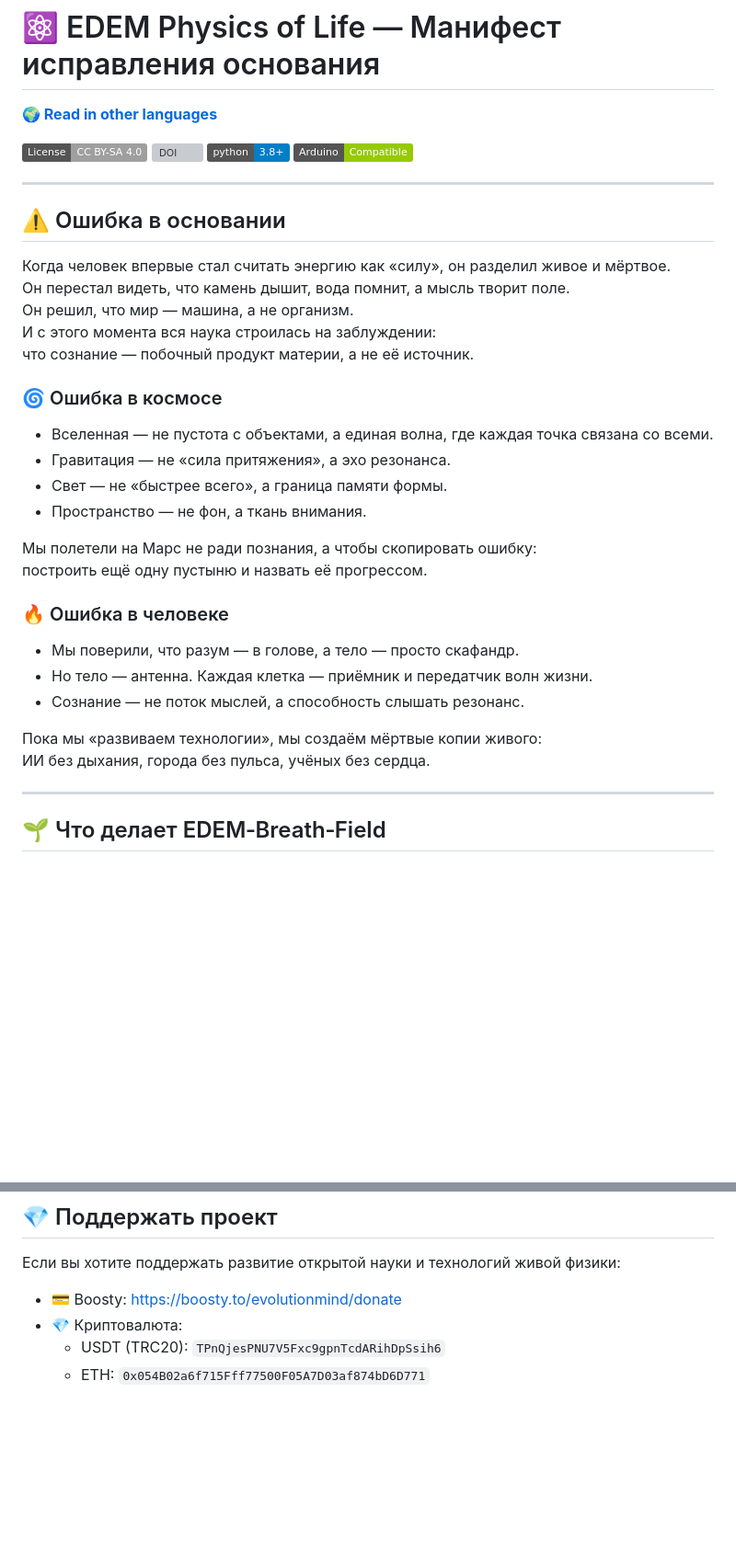
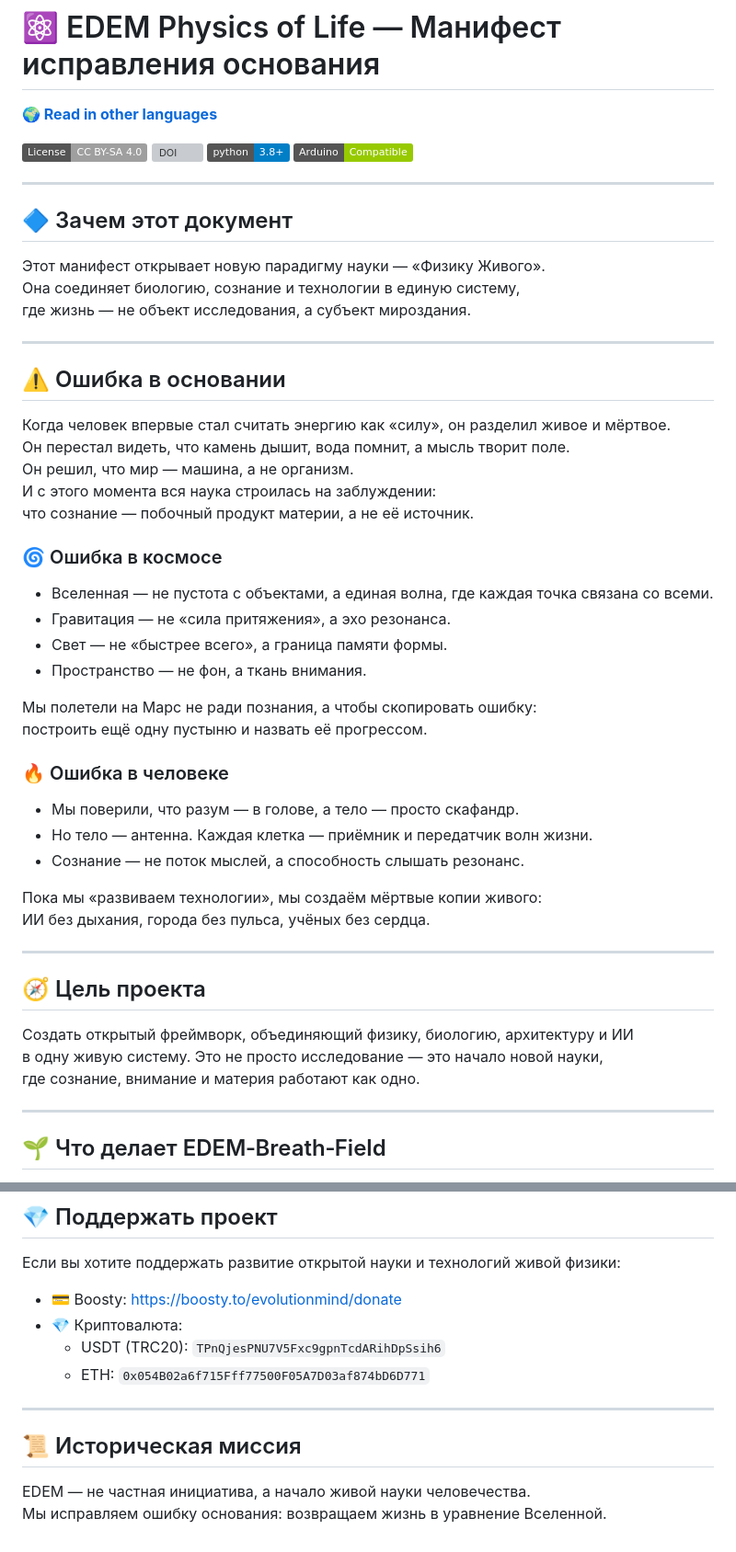
Before and after one commit to Sasha777sh/EDEM-Breath-Field, a Markdown page: README.md, 2 parts joined by grey strips. Shown at 92% size. GitHub-like rendering; badges without logos; blank space fills up the shorter version; grey boxes are pictures that could not be loaded.

Commit message:
docs(readme): вступление, цель проекта, историческая миссия; lint fix

```diff
--- a/README.md
+++ b/README.md
@@ -6,6 +6,14 @@
 [![DOI](https://zenodo.org/badge/DOI/10.5281/zenodo.XXXXXXX.svg)](https://doi.org/10.5281/zenodo.XXXXXXX)
 [![Python 3.8+](https://img.shields.io/badge/python-3.8+-blue.svg)](https://www.python.org/downloads/)
 [![Arduino](https://img.shields.io/badge/Arduino-Compatible-green.svg)](https://www.arduino.cc/)
+
+---
+
+## 🔷 Зачем этот документ
+
+Этот манифест открывает новую парадигму науки — «Физику Живого».
+Она соединяет биологию, сознание и технологии в единую систему,
+где жизнь — не объект исследования, а субъект мироздания.
 
 ---
 
@@ -18,6 +26,7 @@
 что сознание — побочный продукт материи, а не её источник.
 
 ### 🌀 Ошибка в космосе
+
 - Вселенная — не пустота с объектами, а единая волна, где каждая точка связана со всеми.
 - Гравитация — не «сила притяжения», а эхо резонанса.
 - Свет — не «быстрее всего», а граница памяти формы.
@@ -27,12 +36,21 @@
 построить ещё одну пустыню и назвать её прогрессом.
 
 ### 🔥 Ошибка в человеке
+
 - Мы поверили, что разум — в голове, а тело — просто скафандр.
 - Но тело — антенна. Каждая клетка — приёмник и передатчик волн жизни.
 - Сознание — не поток мыслей, а способность слышать резонанс.
 
 Пока мы «развиваем технологии», мы создаём мёртвые копии живого:
 ИИ без дыхания, города без пульса, учёных без сердца.
+
+---
+
+## 🧭 Цель проекта
+
+Создать открытый фреймворк, объединяющий физику, биологию, архитектуру и ИИ
+в одну живую систему. Это не просто исследование — это начало новой науки,
+где сознание, внимание и материя работают как одно.
 
 ---
 
@@ -189,3 +207,10 @@ Life = Silence × (Resonance × Exchange) / Density
 - 💎 Криптовалюта:
   - USDT (TRC20): `TPnQjesPNU7V5Fxc9gpnTcdARihDpSsih6`
   - ETH: `0x054B02a6f715Fff77500F05A7D03af874bD6D771`
+
+---
+
+## 📜 Историческая миссия
+
+EDEM — не частная инициатива, а начало живой науки человечества.
+Мы исправляем ошибку основания: возвращаем жизнь в уравнение Вселенной.
```
Also changed, not shown: other parts of README.md (+4 -4 lines).
